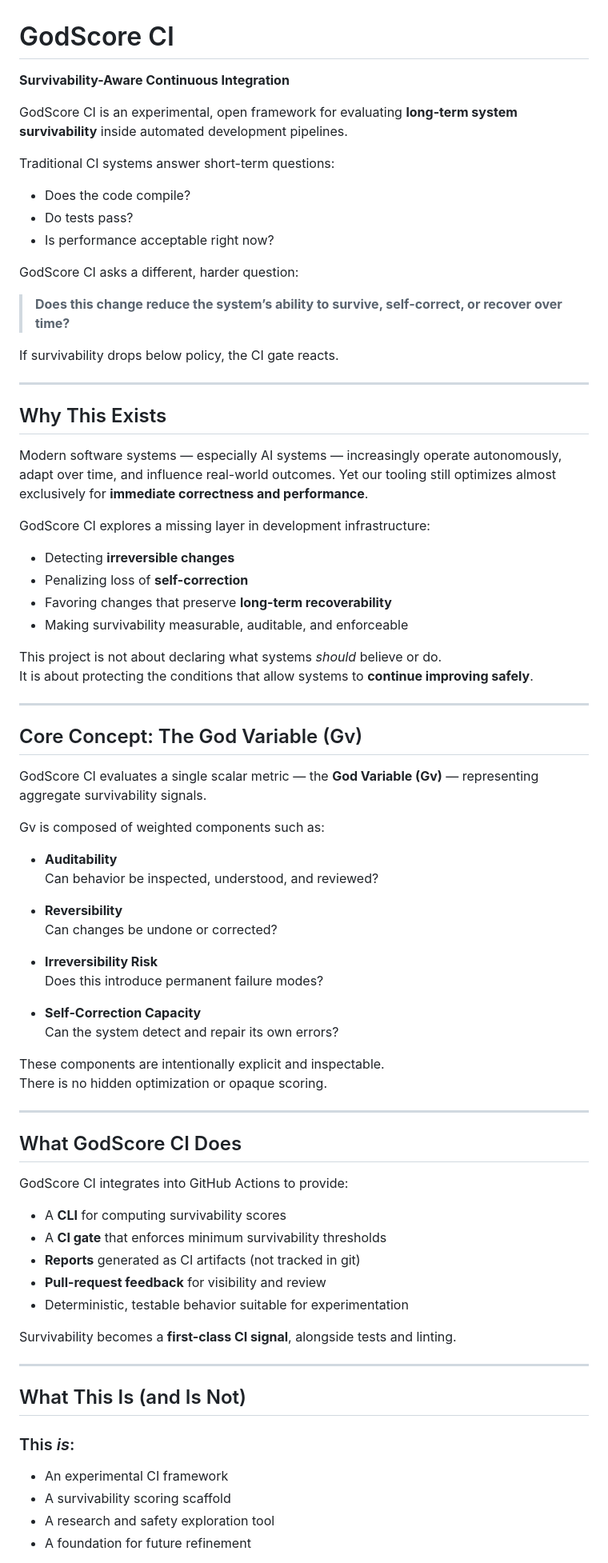
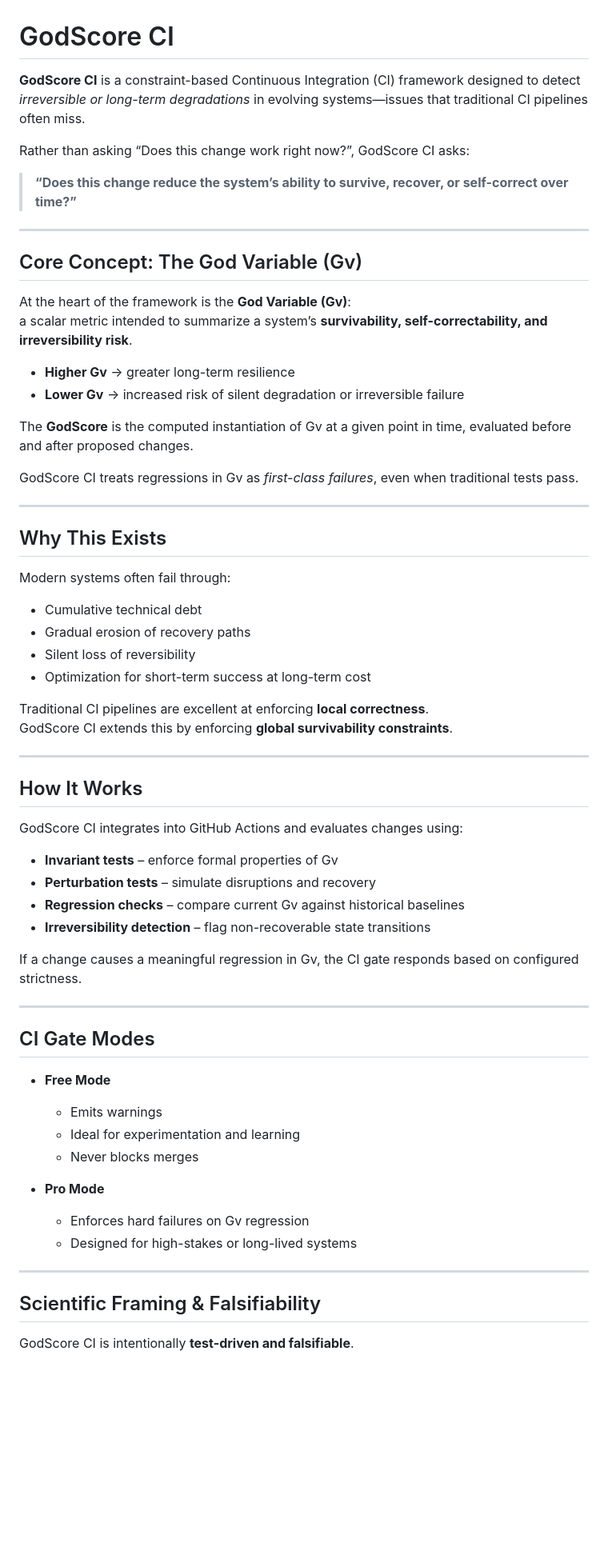
Before and after one commit to willshacklett/godscore-ci, a Markdown page: README.md, the part around one of its changes. Shown at 80% size. Rendered like a GitHub page; blank space fills up the shorter version.

```diff
--- a/README.md
+++ b/README.md
@@ -1,81 +1,67 @@
 # GodScore CI
 
-**Survivability-Aware Continuous Integration**
+**GodScore CI** is a constraint-based Continuous Integration (CI) framework designed to detect *irreversible or long-term degradations* in evolving systems—issues that traditional CI pipelines often miss.
 
-GodScore CI is an experimental, open framework for evaluating **long-term system survivability** inside automated development pipelines.
+Rather than asking “Does this change work right now?”, GodScore CI asks:
 
-Traditional CI systems answer short-term questions:
+> **“Does this change reduce the system’s ability to survive, recover, or self-correct over time?”**
 
-- Does the code compile?
-- Do tests pass?
-- Is performance acceptable right now?
+---
 
-GodScore CI asks a different, harder question:
+## Core Concept: The God Variable (Gv)
 
-> **Does this change reduce the system’s ability to survive, self-correct, or recover over time?**
+At the heart of the framework is the **God Variable (Gv)**:
+a scalar metric intended to summarize a system’s **survivability, self-correctability, and irreversibility risk**.
 
-If survivability drops below policy, the CI gate reacts.
+- **Higher Gv** → greater long-term resilience
+- **Lower Gv** → increased risk of silent degradation or irreversible failure
+
+The **GodScore** is the computed instantiation of Gv at a given point in time, evaluated before and after proposed changes.
+
+GodScore CI treats regressions in Gv as *first-class failures*, even when traditional tests pass.
 
 ---
 
 ## Why This Exists
 
-Modern software systems — especially AI systems — increasingly operate autonomously, adapt over time, and influence real-world outcomes. Yet our tooling still optimizes almost exclusively for **immediate correctness and performance**.
+Modern systems often fail through:
+- Cumulative technical debt
+- Gradual erosion of recovery paths
+- Silent loss of reversibility
+- Optimization for short-term success at long-term cost
 
-GodScore CI explores a missing layer in development infrastructure:
-
-- Detecting **irreversible changes**
-- Penalizing loss of **self-correction**
-- Favoring changes that preserve **long-term recoverability**
-- Making survivability measurable, auditable, and enforceable
-
-This project is not about declaring what systems *should* believe or do.
-It is about protecting the conditions that allow systems to **continue improving safely**.
+Traditional CI pipelines are excellent at enforcing **local correctness**.
+GodScore CI extends this by enforcing **global survivability constraints**.
 
 ---
 
-## Core Concept: The God Variable (Gv)
+## How It Works
 
-GodScore CI evaluates a single scalar metric — the **God Variable (Gv)** — representing aggregate survivability signals.
+GodScore CI integrates into GitHub Actions and evaluates changes using:
 
-Gv is composed of weighted components such as:
+- **Invariant tests** – enforce formal properties of Gv
+- **Perturbation tests** – simulate disruptions and recovery
+- **Regression checks** – compare current Gv against historical baselines
+- **Irreversibility detection** – flag non-recoverable state transitions
 
-- **Auditability**
-  Can behavior be inspected, understood, and reviewed?
-
-- **Reversibility**
-  Can changes be undone or corrected?
-
-- **Irreversibility Risk**
-  Does this introduce permanent failure modes?
-
-- **Self-Correction Capacity**
-  Can the system detect and repair its own errors?
-
-These components are intentionally explicit and inspectable.
-There is no hidden optimization or opaque scoring.
+If a change causes a meaningful regression in Gv, the CI gate responds based on configured strictness.
 
 ---
 
-## What GodScore CI Does
+## CI Gate Modes
 
-GodScore CI integrates into GitHub Actions to provide:
+- **Free Mode**
+  - Emits warnings
+  - Ideal for experimentation and learning
+  - Never blocks merges
 
-- A **CLI** for computing survivability scores
-- A **CI gate** that enforces minimum survivability thresholds
-- **Reports** generated as CI artifacts (not tracked in git)
-- **Pull-request feedback** for visibility and review
-- Deterministic, testable behavior suitable for experimentation
-
-Survivability becomes a **first-class CI signal**, alongside tests and linting.
+- **Pro Mode**
+  - Enforces hard failures on Gv regression
+  - Designed for high-stakes or long-lived systems
 
 ---
 
-## What This Is (and Is Not)
+## Scientific Framing & Falsifiability
 
-### This *is*:
-- An experimental CI framework
-- A survivability scoring scaffold
-- A research and safety exploration tool
-- A foundation for future refinement
+GodScore CI is intentionally **test-driven and falsifiable**.
 
```
Also changed, not shown: other parts of README.md (+36 -46 lines).
